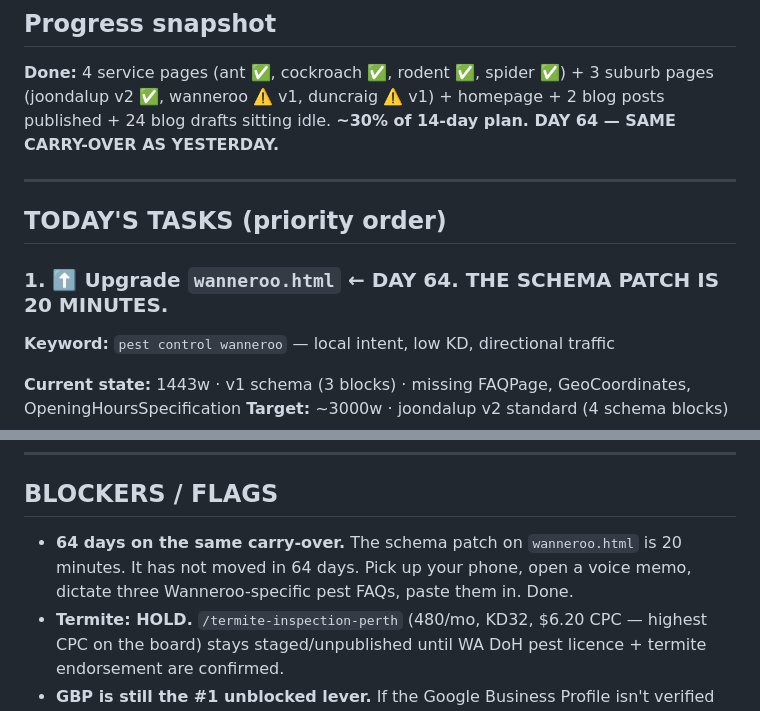
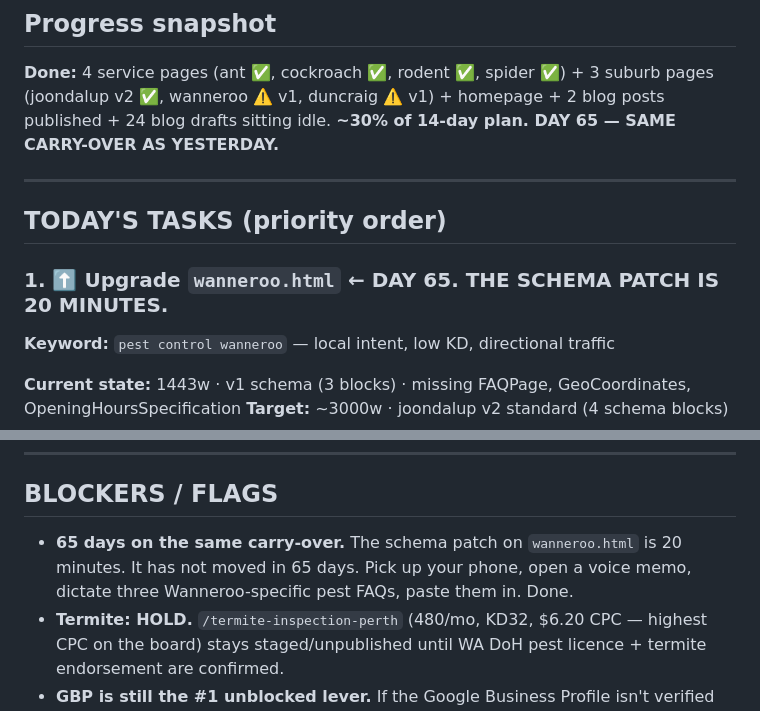
Before and after one commit to boondog7/djpest-website, a Markdown page: seo/NEXT-BUILD.md, 2 parts joined by grey strips. GitHub-like rendering.

Commit message:
Daily build task: 2026-08-05

```diff
--- a/seo/NEXT-BUILD.md
+++ b/seo/NEXT-BUILD.md
@@ -2,13 +2,13 @@
 
 ## Progress snapshot
 **Done:** 4 service pages (ant ✅, cockroach ✅, rodent ✅, spider ✅) + 3 suburb pages (joondalup v2 ✅, wanneroo ⚠️ v1, duncraig ⚠️ v1) + homepage + 2 blog posts published + 24 blog drafts sitting idle.
-**~30% of 14-day plan. DAY 64 — SAME CARRY-OVER AS YESTERDAY.**
+**~30% of 14-day plan. DAY 65 — SAME CARRY-OVER AS YESTERDAY.**
 
 ---
 
 ## TODAY'S TASKS (priority order)
 
-### 1. ⬆️ Upgrade `wanneroo.html` ← **DAY 64. THE SCHEMA PATCH IS 20 MINUTES.**
+### 1. ⬆️ Upgrade `wanneroo.html` ← **DAY 65. THE SCHEMA PATCH IS 20 MINUTES.**
 
 **Keyword:** `pest control wanneroo` — local intent, low KD, directional traffic
 
@@ -60,7 +60,7 @@ Notable draft: `01_how-much-does-pest-control-cost.md` — the **MOFU pricing mo
 
 ## BLOCKERS / FLAGS
 
-- **64 days on the same carry-over.** The schema patch on `wanneroo.html` is 20 minutes. It has not moved in 64 days. Pick up your phone, open a voice memo, dictate three Wanneroo-specific pest FAQs, paste them in. Done.
+- **65 days on the same carry-over.** The schema patch on `wanneroo.html` is 20 minutes. It has not moved in 65 days. Pick up your phone, open a voice memo, dictate three Wanneroo-specific pest FAQs, paste them in. Done.
 - **Termite: HOLD.** `/termite-inspection-perth` (480/mo, KD32, $6.20 CPC — highest CPC on the board) stays staged/unpublished until WA DoH pest licence + termite endorsement are confirmed.
 - **GBP is still the #1 unblocked lever.** If the Google Business Profile isn't verified with a review-generation engine running, an hour there outperforms any page built today.
 - **Tier-1 suburb queue after wanneroo + duncraig:** Sorrento (260/mo, KD8), Balcatta (110/mo, KD6), Hillarys (90/mo, KD7), Marangaroo (90/mo, KD0), Greenwood (70/mo, KD0), Stirling (70/mo, KD0), Warwick home-base (KD0)
```
Also changed, not shown: other parts of seo/NEXT-BUILD.md (+1 -1 lines).
